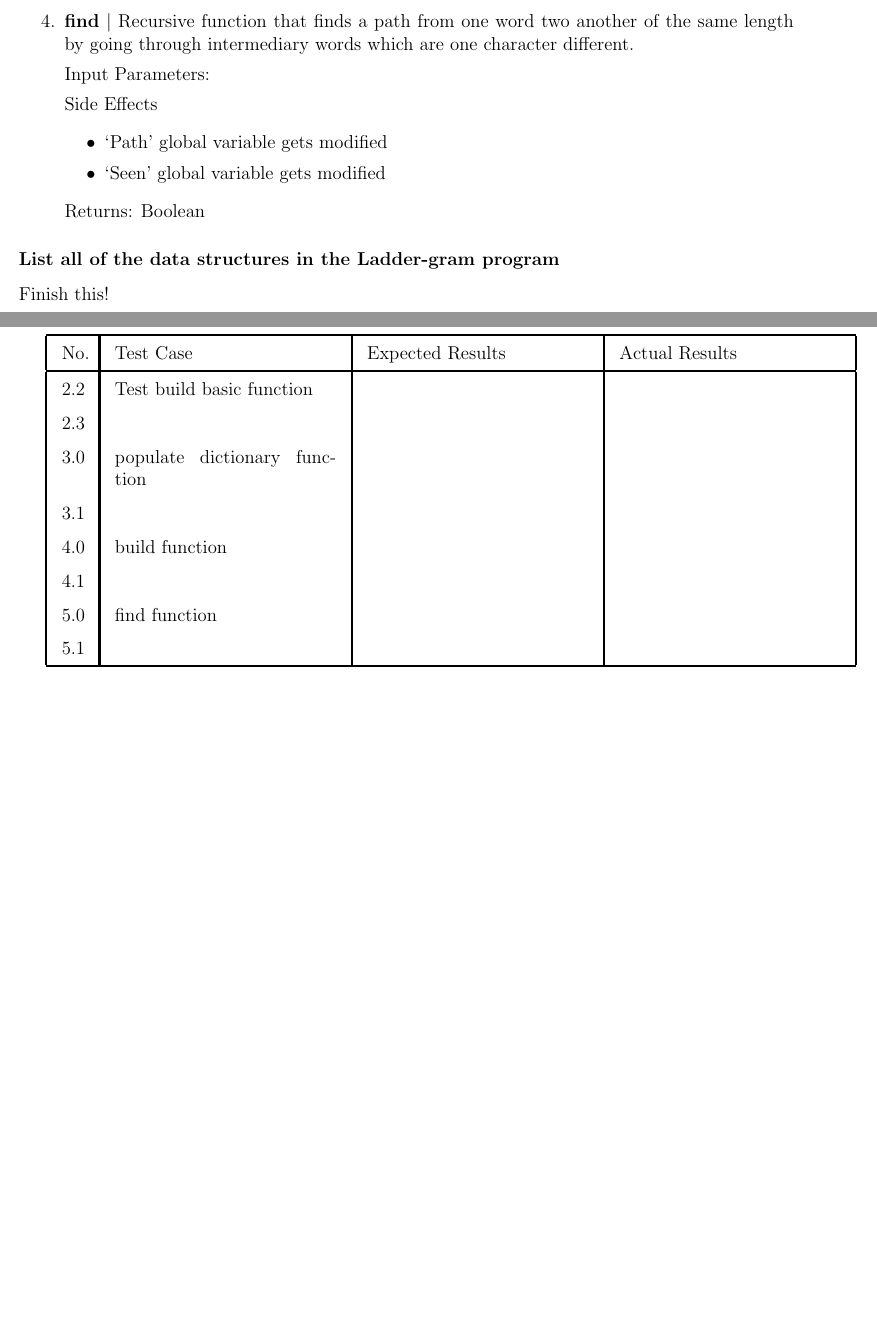
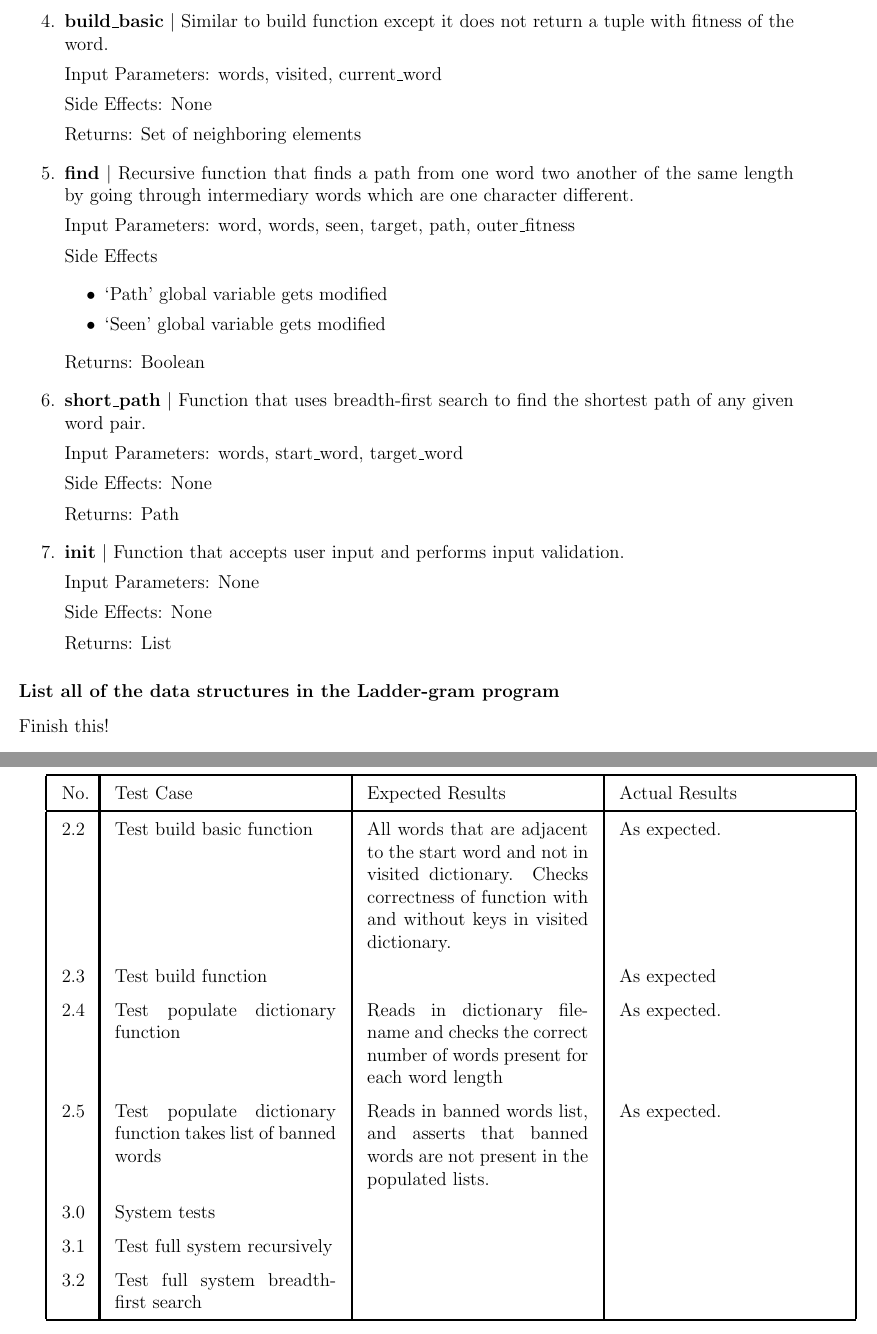
Before and after one commit to natnicha143/2810ICT-, a LaTeX document (Report/2810ICT Report.tex): two parts of pages 6 and 9 of 11 before the commit and two parts of pages 6 and 10 of 12 after it, joined at a grey line, cut at the place of the change, the shorter picture padded with empty space. Compiled offline with pdfLaTeX.

Commit message:
Finished adding data structures and list of functions.

```diff
--- a/Report/2810ICT Report.tex
+++ b/Report/2810ICT Report.tex
@@ -130,16 +130,33 @@
 			\par Side Effects: None
 			\par Returns: List of tuples
 		\item
+			\textbf{build\_basic}
+			\textbar{} Similar to build function except it does not return a tuple with fitness of the word.
+			\par Input Parameters: words, visited, current\_word
+			\par Side Effects: None
+			\par Returns: Set of neighboring elements
+		\item
 			\textbf{find}
 			\textbar{}  Recursive function that finds a path from one word two another of the same length by going through intermediary words which are one character different.
-			\par Input Parameters:
+			\par Input Parameters: word, words, seen, target, path, outer\_fitness
 			\par Side Effects
 			\begin{itemize}
 				\item `Path' global variable gets modified
 				\item `Seen' global variable gets modified
 			\end{itemize}
 			\par Returns: Boolean
-	\end{enumerate}
+		\item
+			\textbf{short\_path}
+			\textbar{} Function that uses breadth-first search to find the shortest path of any given word pair.
+			\par Input Parameters: words, start\_word, target\_word
+			\par Side Effects: None
+			\par Returns: Path
+		\item
+			\textbf{init}
+			\textbar{} Function that accepts user input and performs input validation.
+			\par Input Parameters: None
+			\par Side Effects: None
+			\par Returns: List
 
 	\begin{comment}
 			\item
@@ -152,6 +169,8 @@
 				\end{itemize}
 				\par Returns:
 	\end{comment}
+
+	\end{enumerate}
 
 	\subsubsection{List all of the data structures in the Ladder-gram program}
 		\par Finish this!
@@ -176,0 +201 @@
+					\end{itemize}
@@ -235,14 +254,14 @@
 			\hline
 			No. & Test Case & Expected Results & Actual Results \\
 			\hline
-			2.2 & Test build basic function  & & \\
-			2.3 & & & \\
-			3.0 & populate dictionary function &  &  \\
-			3.1 &  &  & \\
-			4.0 & build function &  &  \\
-			4.1 &  &  & \\
-			5.0 & find function &  &  \\
-			5.1 &  &  & \\
+			2.2 & Test build basic function & All words that are adjacent to the start word and not in visited dictionary. Checks correctness of function with and without keys in visited dictionary. & As expected. \\
+			2.3 & Test build function &  & As expected\\
+			2.4 & Test populate dictionary function & Reads in dictionary filename and checks the correct number of words present for each word length & As expected. \\
+			2.5 & Test populate dictionary function takes list of banned words & Reads in banned words list, and asserts that banned words are not present in the populated lists. & As expected. \\
+			3.0 & System tests &  &  \\
+			3.1 & Test full system recursively &  & \\
+			3.2 & Test full system breadth-first search &  &  \\
+
 			\hline
 		\end{tabular}
 	\newpage
```
Also changed, not shown: Report/2810ICT Report.tex (27 more changed lines), 1 other file.
